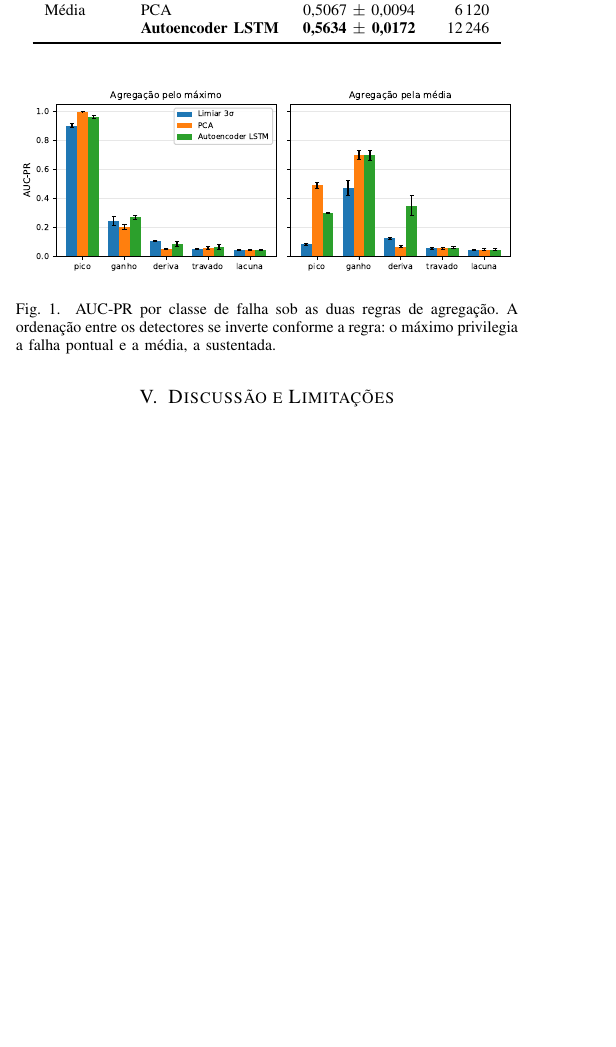
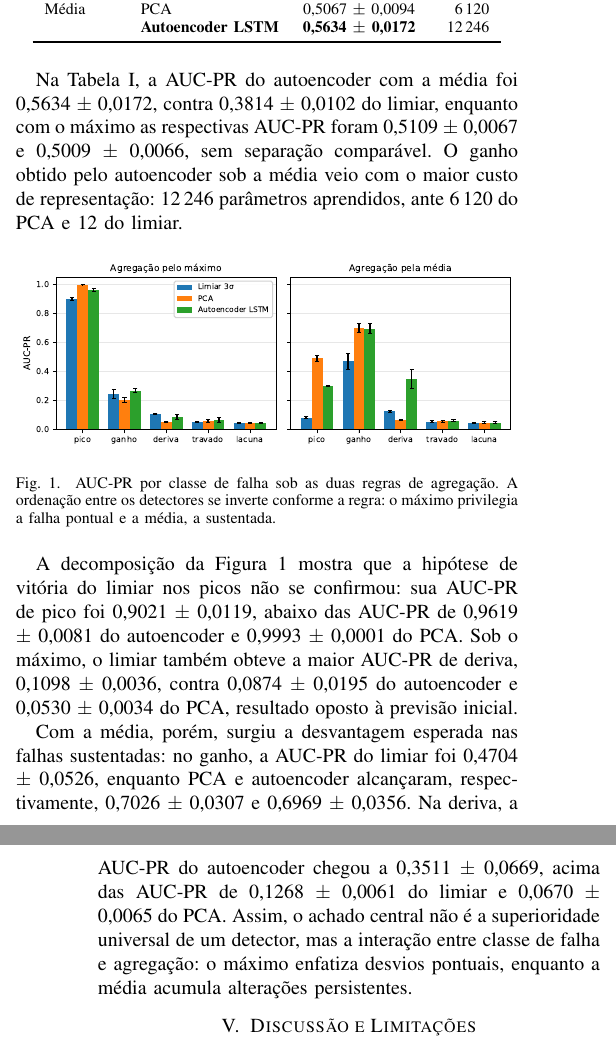
Before and after one commit to HeitorM50/IA2-2026.2, a LaTeX paper (artigo-2/paper/main.tex): part of one column of page 3 of 4 before the commit and two parts of the columns of pages 3 and 4 of 4 after it, the two joined at a grey line, cut so that both start at the same text, the shorter picture padded with empty space. Compiled offline with pdfLaTeX; a missing font is replaced by an installed copy or a similar font; a LaTeX package or settings file that is missing is left out.

Commit message:
escreve resultados

```diff
--- a/artigo-2/paper/main.tex
+++ b/artigo-2/paper/main.tex
@@ -200,6 +200,9 @@ Os resultados foram obtidos com três sementes, e são reportados como média e
 
 \ResultTable
 
+Na Tabela~\ref{tab:resultados}, a AUC-PR do autoencoder com a média foi \ResultAutoencoderAucPrMean{}, contra \ResultLimiarAucPrMean{} do limiar, enquanto com o máximo as respectivas AUC-PR foram \ResultAutoencoderAucPrMax{} e \ResultLimiarAucPrMax{}, sem separação comparável.
+O ganho obtido pelo autoencoder sob a média veio com o maior custo de representação: \ResultAutoencoderParamsMean{} parâmetros aprendidos, ante \ResultPcaParamsMean{} do PCA e \ResultLimiarParamsMean{} do limiar.
+
 \begin{figure}[htbp]
 \centering
 \includegraphics[width=\columnwidth]{auc-pr-por-classe.pdf}
@@ -208,8 +211,12 @@ A ordenação entre os detectores se inverte conforme a regra: o máximo privile
 \label{fig:auc-por-classe}
 \end{figure}
 
-% A TEXTO (#38): comentar o que a Tabela~\ref{tab:resultados} e a
-% Figura~\ref{fig:auc-por-classe} NÃO mostram, sem recitar números.
+A decomposição da Figura~\ref{fig:auc-por-classe} mostra que a hipótese de vitória do limiar nos picos não se confirmou: sua AUC-PR de pico foi \ResultLimiarPicoMax{}, abaixo das AUC-PR de \ResultAutoencoderPicoMax{} do autoencoder e \ResultPcaPicoMax{} do PCA.
+Sob o máximo, o limiar também obteve a maior AUC-PR de deriva, \ResultLimiarDerivaMax{}, contra \ResultAutoencoderDerivaMax{} do autoencoder e \ResultPcaDerivaMax{} do PCA, resultado oposto à previsão inicial.
+
+Com a média, porém, surgiu a desvantagem esperada nas falhas sustentadas: no ganho, a AUC-PR do limiar foi \ResultLimiarGanhoMean{}, enquanto PCA e autoencoder alcançaram, respectivamente, \ResultPcaGanhoMean{} e \ResultAutoencoderGanhoMean{}.
+Na deriva, a AUC-PR do autoencoder chegou a \ResultAutoencoderDerivaMean{}, acima das AUC-PR de \ResultLimiarDerivaMean{} do limiar e \ResultPcaDerivaMean{} do PCA.
+Assim, o achado central não é a superioridade universal de um detector, mas a interação entre classe de falha e agregação: o máximo enfatiza desvios pontuais, enquanto a média acumula alterações persistentes.
 
 %==============================================================================
 \section{Discussão e Limitações}
```
